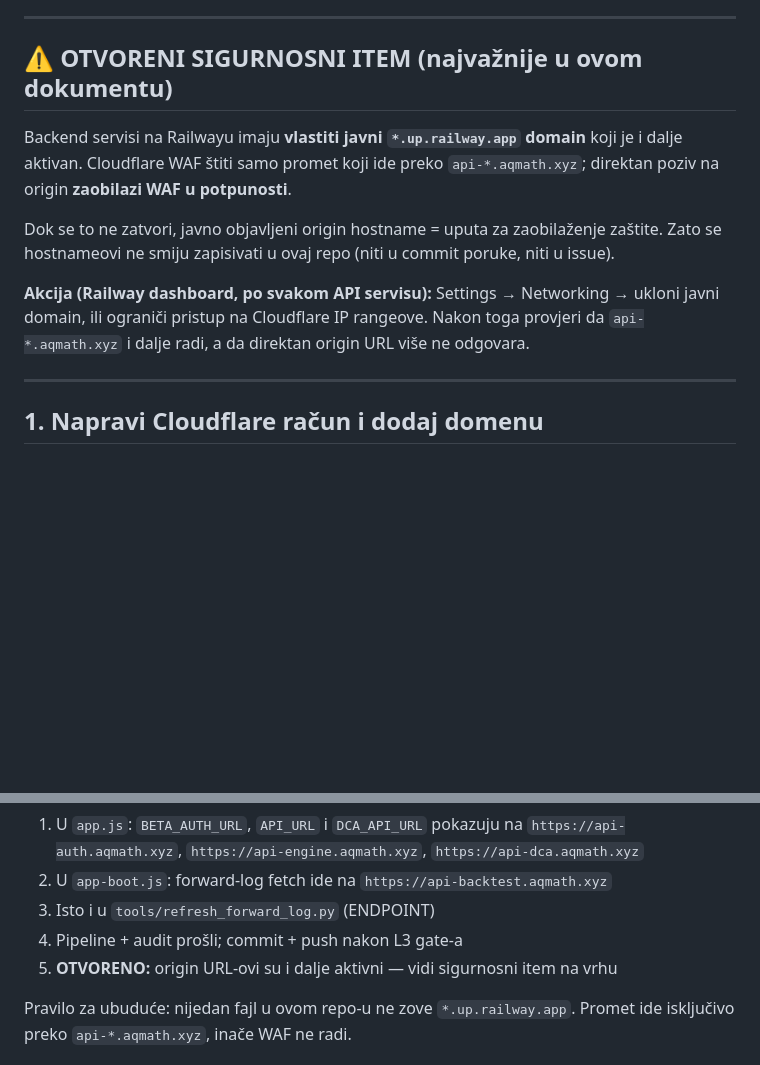
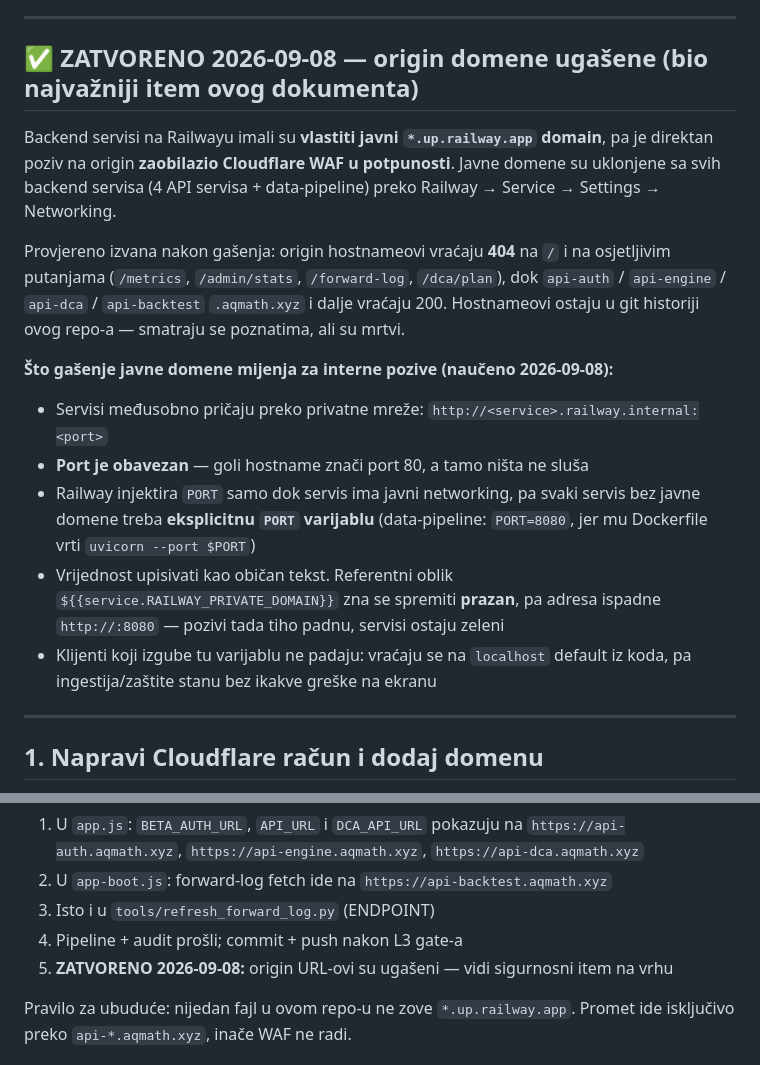
Before and after one commit to xdonotaskmex/aqmath-ui, a Markdown page: _internal/ops/CLOUDFLARE_SETUP.md, 2 parts joined by grey strips. Rendered like a GitHub page; blank space fills up the shorter version.

Commit message:
docs(internal): close the WAF-bypass item and record Railway private networking
The open security item is closed. The operator removed the public
*.up.railway.app domains from every backend service, data-pipeline included.
Verified from outside: the origins return 404 on / and on sensitive paths
(/metrics, /admin/stats, /forward-log, /dca/plan), while api-auth, api-engine,
api-dca and api-backtest on aqmath.xyz still return 200 with healthy payloads.

CLOUDFLARE_SETUP.md: the top section flips from the open warning to the closed
record, plus what the shutdown changes for internal calls - the private URL
format, the mandatory port, and the need for an explicit PORT variable once a
service has no public networking (Railway injects it only while one exists).

PROJECT_STATUS.md: new section "Railway networking after the origin shutdown"
covering the internal URL format, PORT=8080 on data-pipeline, the five
consumers of DATA_PIPELINE_URL and their silent localhost fallback, the
shared-variable pitfall where a RAILWAY_PRIVATE_DOMAIN reference is stored
empty and yields http://:8080, the behavioural reachability probe (POST /dca
on tokens above their 50-day average refuses to allocate only when prices
arrive), and the last_close end-to-end check. The ports table row for
data-pipeline no longer claims 443 via Cloudflare.

```diff
--- a/_internal/ops/CLOUDFLARE_SETUP.md
+++ b/_internal/ops/CLOUDFLARE_SETUP.md
@@ -14,20 +14,30 @@ Cijena: 0 EUR. Vrijeme: ~30 min + DNS propagacija (do 24 h, obično minuta).
 
 ---
 
-## ⚠️ OTVORENI SIGURNOSNI ITEM (najvažnije u ovom dokumentu)
+## ✅ ZATVORENO 2026-09-08 — origin domene ugašene (bio najvažniji item ovog dokumenta)
 
-Backend servisi na Railwayu imaju **vlastiti javni `*.up.railway.app` domain**
-koji je i dalje aktivan. Cloudflare WAF štiti samo promet koji ide preko
-`api-*.aqmath.xyz`; direktan poziv na origin **zaobilazi WAF u potpunosti**.
+Backend servisi na Railwayu imali su **vlastiti javni `*.up.railway.app` domain**,
+pa je direktan poziv na origin **zaobilazio Cloudflare WAF u potpunosti**.
+Javne domene su uklonjene sa svih backend servisa (4 API servisa + data-pipeline)
+preko Railway → Service → Settings → Networking.
 
-Dok se to ne zatvori, javno objavljeni origin hostname = uputa za zaobilaženje
-zaštite. Zato se hostnameovi ne smiju zapisivati u ovaj repo (niti u commit
-poruke, niti u issue).
+Provjereno izvana nakon gašenja: origin hostnameovi vraćaju **404** na `/` i na
+osjetljivim putanjama (`/metrics`, `/admin/stats`, `/forward-log`, `/dca/plan`),
+dok `api-auth` / `api-engine` / `api-dca` / `api-backtest` `.aqmath.xyz` i dalje
+vraćaju 200. Hostnameovi ostaju u git historiji ovog repo-a — smatraju se
+poznatima, ali su mrtvi.
 
-**Akcija (Railway dashboard, po svakom API servisu):**
-Settings → Networking → ukloni javni domain, ili ograniči pristup na Cloudflare
-IP rangeove. Nakon toga provjeri da `api-*.aqmath.xyz` i dalje radi, a da
-direktan origin URL više ne odgovara.
+**Što gašenje javne domene mijenja za interne pozive (naučeno 2026-09-08):**
+- Servisi međusobno pričaju preko privatne mreže: `http://<service>.railway.internal:<port>`
+- **Port je obavezan** — goli hostname znači port 80, a tamo ništa ne sluša
+- Railway injektira `PORT` samo dok servis ima javni networking, pa svaki servis
+  bez javne domene treba **eksplicitnu `PORT` varijablu** (data-pipeline: `PORT=8080`,
+  jer mu Dockerfile vrti `uvicorn --port $PORT`)
+- Vrijednost upisivati kao običan tekst. Referentni oblik
+  `${{service.RAILWAY_PRIVATE_DOMAIN}}` zna se spremiti **prazan**, pa adresa
+  ispadne `http://:8080` — pozivi tada tiho padnu, servisi ostaju zeleni
+- Klijenti koji izgube tu varijablu ne padaju: vraćaju se na `localhost` default
+  iz koda, pa ingestija/zaštite stanu bez ikakve greške na ekranu
 
 ---
 
@@ -132,7 +142,7 @@ Sva 4 API endpointa verificirana kroz Cloudflare prije prebacivanja.
 2. U `app-boot.js`: forward-log fetch ide na `https://api-backtest.aqmath.xyz`
 3. Isto i u `tools/refresh_forward_log.py` (ENDPOINT)
 4. Pipeline + audit prošli; commit + push nakon L3 gate-a
-5. **OTVORENO:** origin URL-ovi su i dalje aktivni — vidi sigurnosni item na vrhu
+5. **ZATVORENO 2026-09-08:** origin URL-ovi su ugašeni — vidi sigurnosni item na vrhu
 
 Pravilo za ubuduće: nijedan fajl u ovom repo-u ne zove `*.up.railway.app`.
 Promet ide isključivo preko `api-*.aqmath.xyz`, inače WAF ne radi.
```
Also changed, not shown: _internal/PROJECT_STATUS.md (+11 -2 lines).
